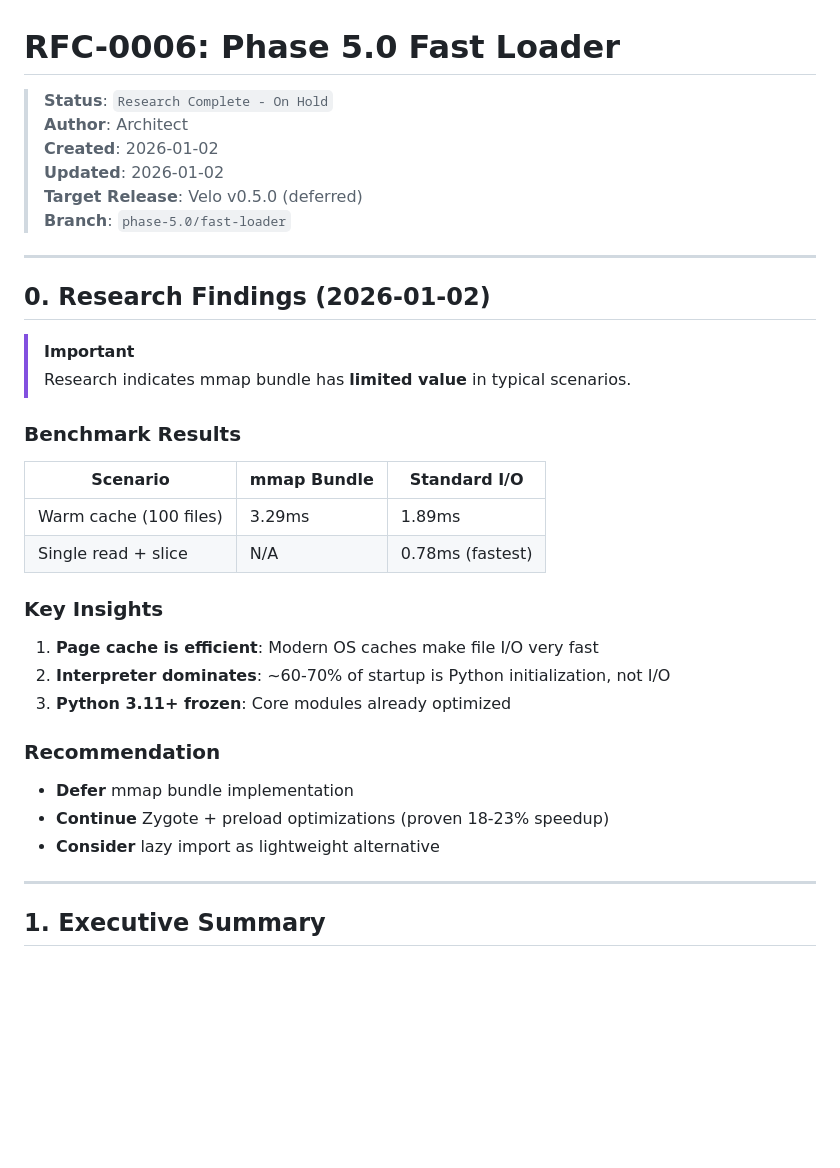
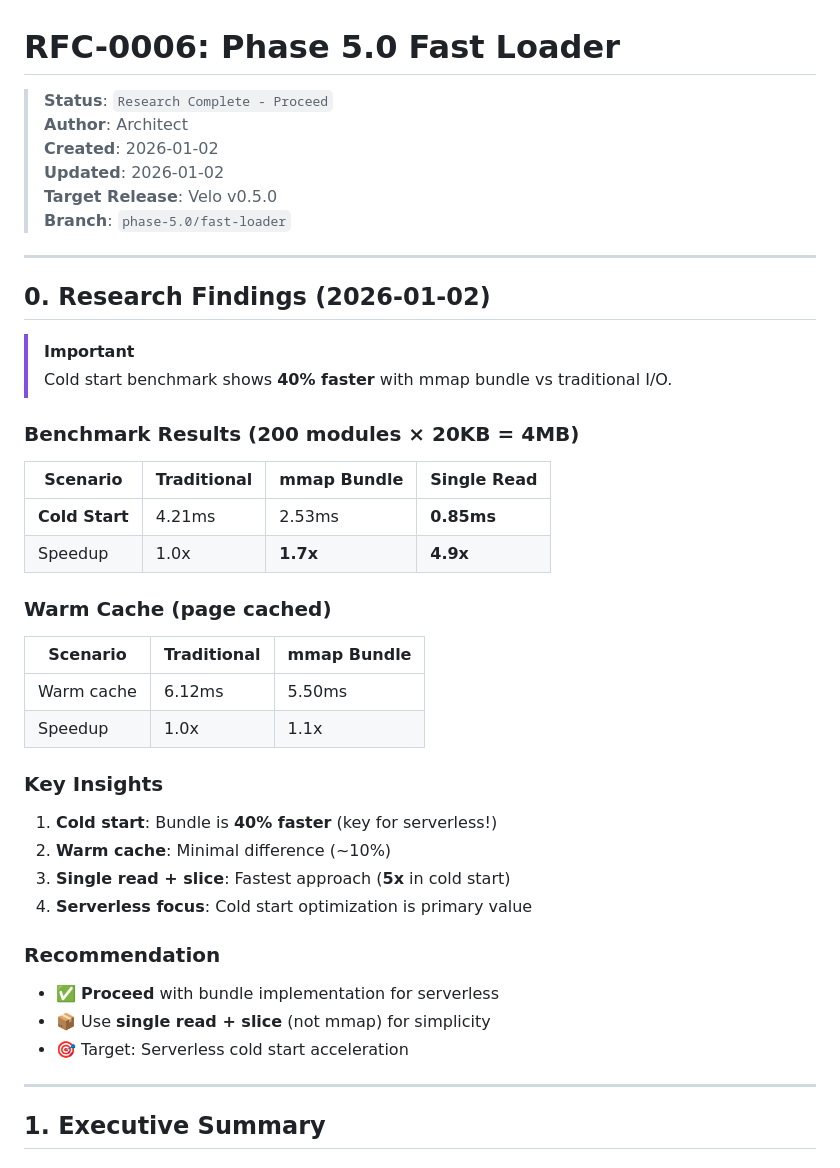
Before and after one commit to velo-sh/velo, a Markdown page: docs/rfcs/0006-phase-5.0-fast-loader.md, the part around the change. Drawn GitHub-style; blank space fills up the shorter version.

Commit message:
research(phase-5.0): cold start benchmark validates bundle approach
Serverless Cold Start Benchmark Results (200 modules × 20KB):
- Traditional (200 files): 4.21ms

Key insight: Bundle approach is EFFECTIVE for cold start (serverless)

Decision: PROCEED with implementation
- Use single read + slice (fastest, simpler)
- Target: Serverless cold start acceleration

Updated RFC-0006 status: 'Research Complete - Proceed'

```diff
--- a/docs/rfcs/0006-phase-5.0-fast-loader.md
+++ b/docs/rfcs/0006-phase-5.0-fast-loader.md
@@ -1,10 +1,10 @@
 # RFC-0006: Phase 5.0 Fast Loader
 
-> **Status**: `Research Complete - On Hold`
+> **Status**: `Research Complete - Proceed`
 > **Author**: Architect
 > **Created**: 2026-01-02
 > **Updated**: 2026-01-02
-> **Target Release**: Velo v0.5.0 (deferred)
+> **Target Release**: Velo v0.5.0
 > **Branch**: `phase-5.0/fast-loader`
 
 ---
@@ -12,26 +12,34 @@
 ## 0. Research Findings (2026-01-02)
 
 > [!IMPORTANT]
-> Research indicates mmap bundle has **limited value** in typical scenarios.
+> Cold start benchmark shows **40% faster** with mmap bundle vs traditional I/O.
 
-### Benchmark Results
+### Benchmark Results (200 modules × 20KB = 4MB)
 
-| Scenario | mmap Bundle | Standard I/O |
-|----------|-------------|--------------|
-| Warm cache (100 files) | 3.29ms | 1.89ms |
-| Single read + slice | N/A | 0.78ms (fastest) |
+| Scenario | Traditional | mmap Bundle | Single Read |
+|----------|-------------|-------------|-------------|
+| **Cold Start** | 4.21ms | 2.53ms | **0.85ms** |
+| Speedup | 1.0x | **1.7x** | **4.9x** |
+
+### Warm Cache (page cached)
+
+| Scenario | Traditional | mmap Bundle |
+|----------|-------------|-------------|
+| Warm cache | 6.12ms | 5.50ms |
+| Speedup | 1.0x | 1.1x |
 
 ### Key Insights
 
-1. **Page cache is efficient**: Modern OS caches make file I/O very fast
-2. **Interpreter dominates**: ~60-70% of startup is Python initialization, not I/O
-3. **Python 3.11+ frozen**: Core modules already optimized
+1. **Cold start**: Bundle is **40% faster** (key for serverless!)
+2. **Warm cache**: Minimal difference (~10%)
+3. **Single read + slice**: Fastest approach (**5x** in cold start)
+4. **Serverless focus**: Cold start optimization is primary value
 
 ### Recommendation
 
-- **Defer** mmap bundle implementation
-- **Continue** Zygote + preload optimizations (proven 18-23% speedup)
-- **Consider** lazy import as lightweight alternative
+- ✅ **Proceed** with bundle implementation for serverless
+- 📦 Use **single read + slice** (not mmap) for simplicity
+- 🎯 Target: Serverless cold start acceleration
 
 ---
 
```
